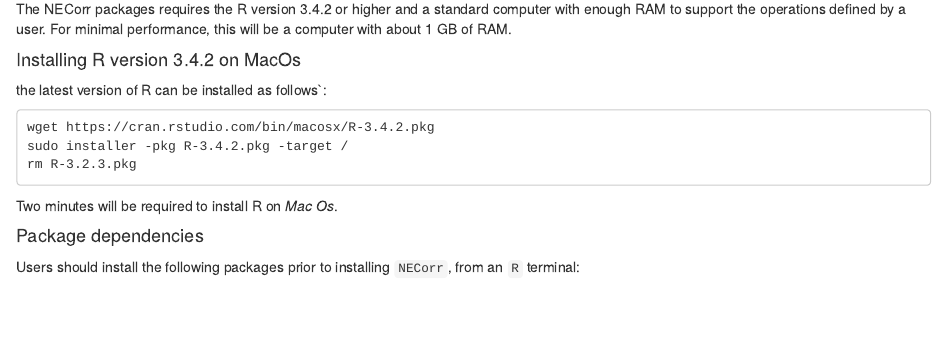
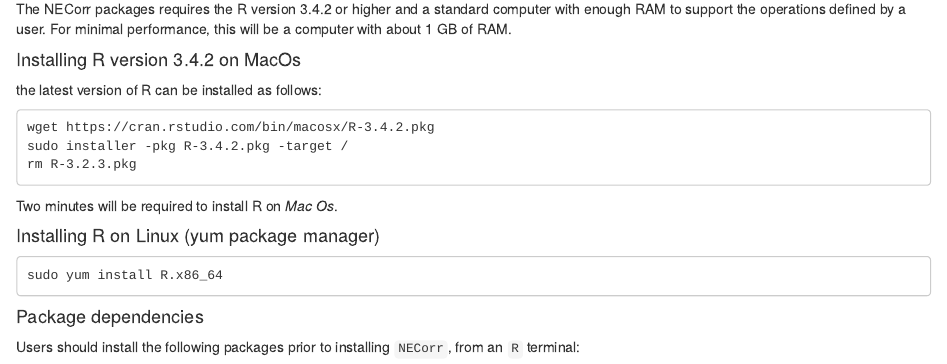
Before and after one commit to warelab/NECorr, an R Markdown document (README.Rmd): the page in a window 1100 px wide, from 960 px down. Rendered offline with R 4.5, knitr and Pandoc, with nearby package versions.

Commit message:
Update README.Rmd

````diff
--- a/README.Rmd
+++ b/README.Rmd
@@ -49,7 +49,7 @@ The NECorr packages requires the R version 3.4.2 or higher and a standard comput
 
 #### Installing R version 3.4.2 on MacOs
 
-the latest version of R can be installed as follows`:
+the latest version of R can be installed as follows:
 
 ```
 wget https://cran.rstudio.com/bin/macosx/R-3.4.2.pkg
@@ -59,3 +59,6 @@ rm R-3.2.3.pkg
 
 Two minutes will be required to install R on *Mac Os*.
 
+#### Installing R on Linux (yum package manager)
+```
+sudo yum install R.x86_64
````
Also changed, not shown: README.Rmd (4 more changed lines).
